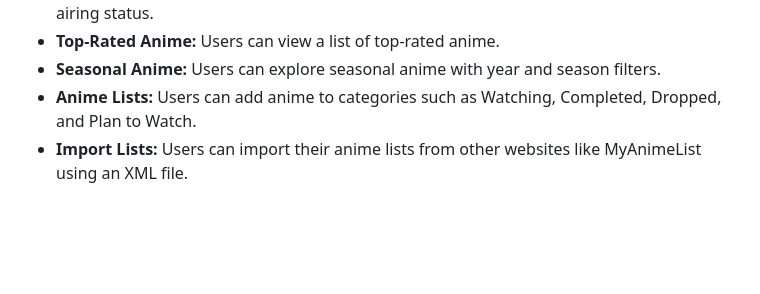
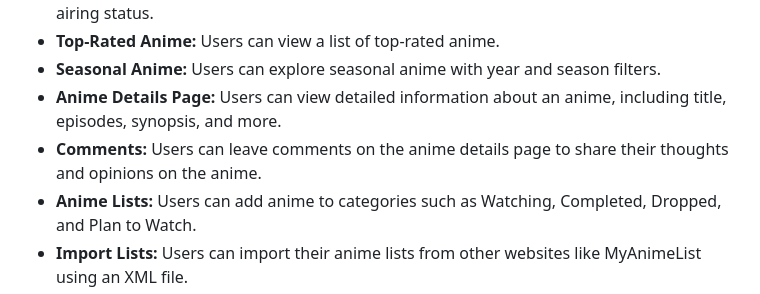
Before and after one commit to matheudev/anihub, a Markdown page: README.md, the part around the change. GitHub-like rendering; blank space fills up the shorter version.

```diff
--- a/README.md
+++ b/README.md
@@ -15,6 +15,8 @@ Features
 - **Anime Search:** Users can search for anime using filters such as query, genres, type, and airing status.
 - **Top-Rated Anime:** Users can view a list of top-rated anime.
 - **Seasonal Anime:** Users can explore seasonal anime with year and season filters.
+- **Anime Details Page:** Users can view detailed information about an anime, including title, episodes, synopsis, and more.
+- **Comments:** Users can leave comments on the anime details page to share their thoughts and opinions on the anime.
 - **Anime Lists:** Users can add anime to categories such as Watching, Completed, Dropped, and Plan to Watch.
 - **Import Lists:** Users can import their anime lists from other websites like MyAnimeList using an XML file.
 
```
